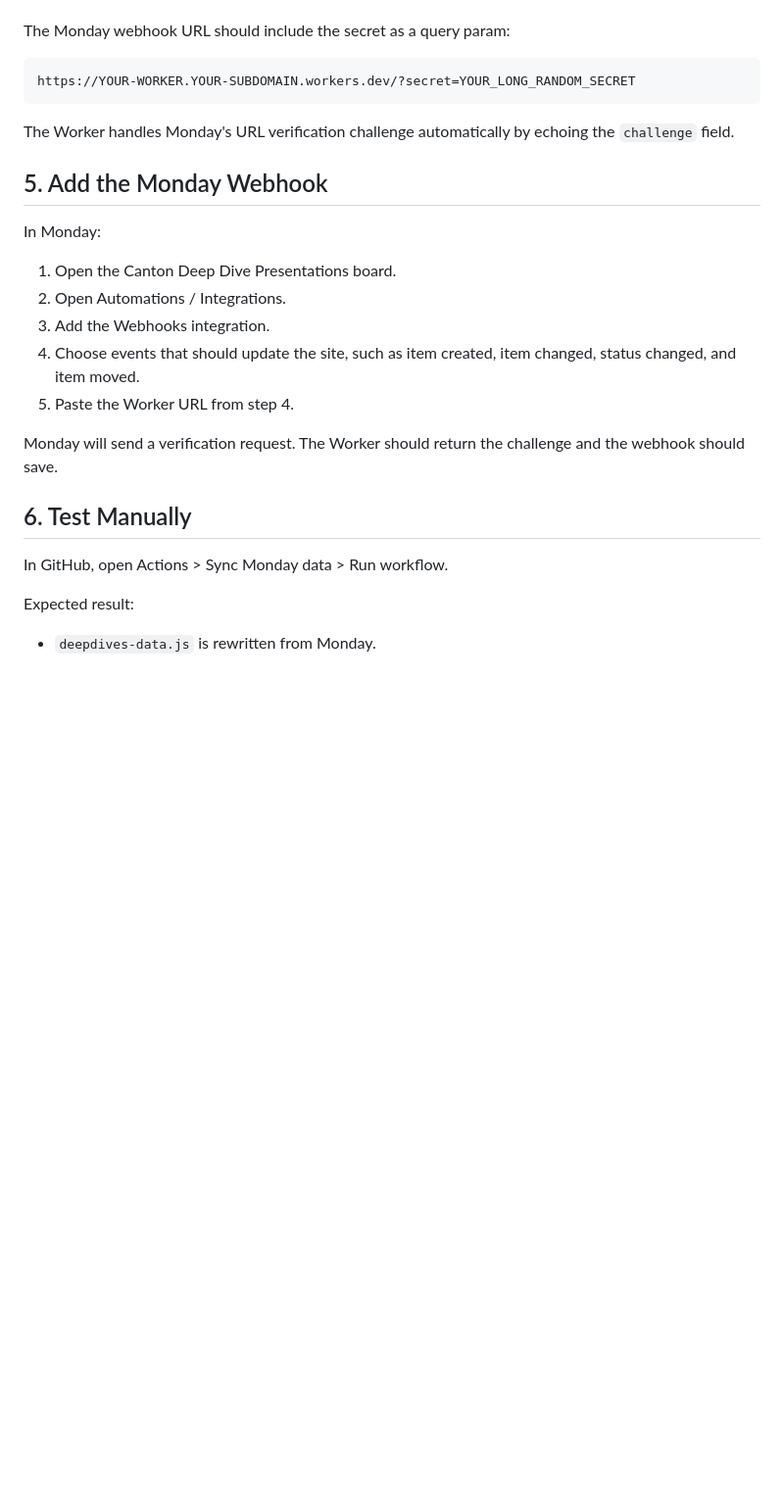
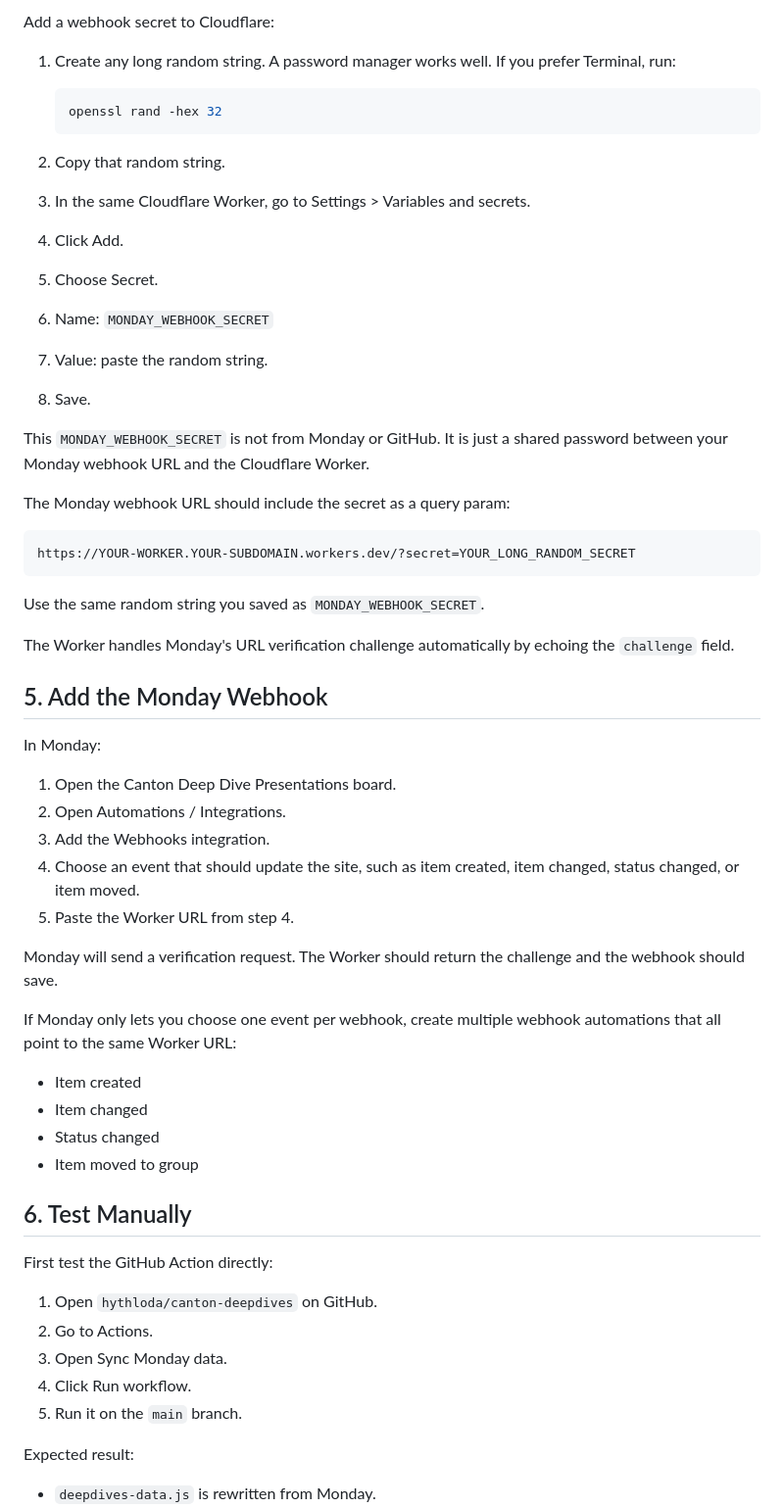
Before and after one commit to hythloda/canton-deepdives, a Markdown page: docs/monday-sync-setup.md, the part around one of its changes. Shown at 98% size. Rendered like a GitHub page; blank space fills up the shorter version.

````diff
--- a/docs/monday-sync-setup.md
+++ b/docs/monday-sync-setup.md
@@ -57,9 +92,28 @@ Add these Worker secrets:
+Add a webhook secret to Cloudflare:
+
+1. Create any long random string. A password manager works well. If you prefer Terminal, run:
+
+   ```bash
+   openssl rand -hex 32
+   ```
+
+2. Copy that random string.
+3. In the same Cloudflare Worker, go to Settings > Variables and secrets.
+4. Click Add.
+5. Choose Secret.
+6. Name: `MONDAY_WEBHOOK_SECRET`
+7. Value: paste the random string.
+8. Save.
+
+This `MONDAY_WEBHOOK_SECRET` is not from Monday or GitHub. It is just a shared password between your Monday webhook URL and the Cloudflare Worker.
 
 The Monday webhook URL should include the secret as a query param:
 
 ```text
 https://YOUR-WORKER.YOUR-SUBDOMAIN.workers.dev/?secret=YOUR_LONG_RANDOM_SECRET
 ```
+
+Use the same random string you saved as `MONDAY_WEBHOOK_SECRET`.
 
 The Worker handles Monday's URL verification challenge automatically by echoing the `challenge` field.
 
@@ -70,14 +124,27 @@ In Monday:
 1. Open the Canton Deep Dive Presentations board.
 2. Open Automations / Integrations.
 3. Add the Webhooks integration.
-4. Choose events that should update the site, such as item created, item changed, status changed, and item moved.
+4. Choose an event that should update the site, such as item created, item changed, status changed, or item moved.
 5. Paste the Worker URL from step 4.
 
 Monday will send a verification request. The Worker should return the challenge and the webhook should save.
 
+If Monday only lets you choose one event per webhook, create multiple webhook automations that all point to the same Worker URL:
+
+- Item created
+- Item changed
+- Status changed
+- Item moved to group
+
 ## 6. Test Manually
 
-In GitHub, open Actions > Sync Monday data > Run workflow.
+First test the GitHub Action directly:
+
+1. Open `hythloda/canton-deepdives` on GitHub.
+2. Go to Actions.
+3. Open Sync Monday data.
+4. Click Run workflow.
+5. Run it on the `main` branch.
 
 Expected result:
 
````
Also changed, not shown: other parts of docs/monday-sync-setup.md (+58 -10 lines).
